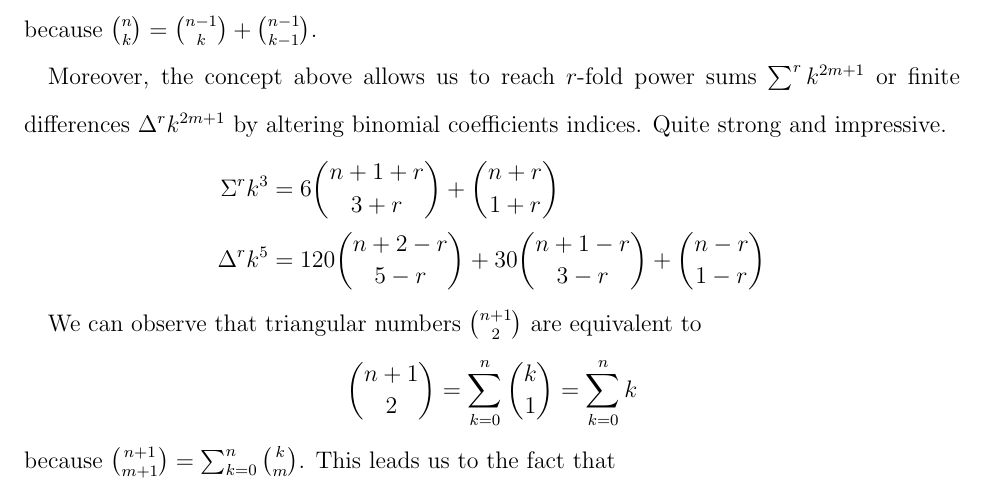
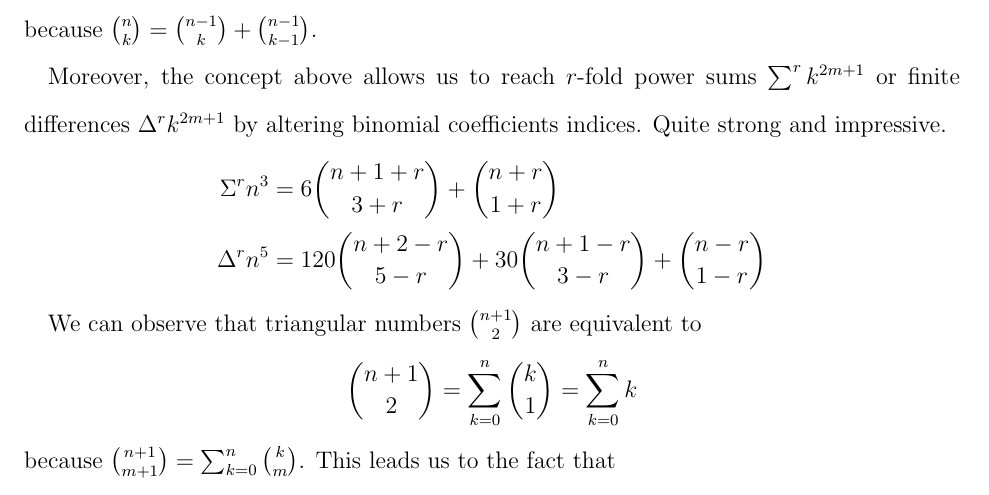
Before and after one commit to kolosovpetro/unexpected-polynomial-identities-classical-interpolation, a LaTeX paper (src/unexpected-polynomial-identities-classical-interpolation.tex, which reads src/sections/01_discussion_on_interpolation_of_cubes.tex): part of page 5 of 46, cut so that both start at the same text. Compiled offline with pdfLaTeX.

Commit message:
fix formulas

```diff
--- a/src/sections/01_discussion_on_interpolation_of_cubes.tex
+++ b/src/sections/01_discussion_on_interpolation_of_cubes.tex
@@ -92,8 +92,8 @@ Moreover, the concept above allows us to reach $r$-fold power sums $\sum^r k^{2m
 or finite differences $\Delta^r k^{2m+1}$ by altering binomial coefficients indices.
 Quite strong and impressive.
 \begin{align*}
-    \Sigma^{r} k^3 &=  6 \binom{n+1+r}{3+r} + \binom{n+r}{1+r} \\
-    \Delta^{r} k^5 &= 120 \binom{n+2-r}{5-r} + 30 \binom{n+1-r}{3-r} + \binom{n-r}{1-r}
+    \Sigma^{r} n^3 &=  6 \binom{n+1+r}{3+r} + \binom{n+r}{1+r} \\
+    \Delta^{r} n^5 &= 120 \binom{n+2-r}{5-r} + 30 \binom{n+1-r}{3-r} + \binom{n-r}{1-r}
 \end{align*}
 
 We can observe that triangular numbers $\binom{n+1}{2}$ are equivalent to
```
Also changed, not shown: out/unexpected-polynomial-identities-classical-interpolation.pdf.
